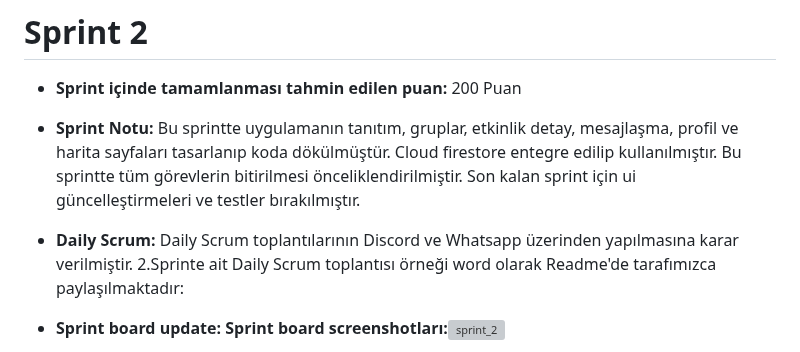
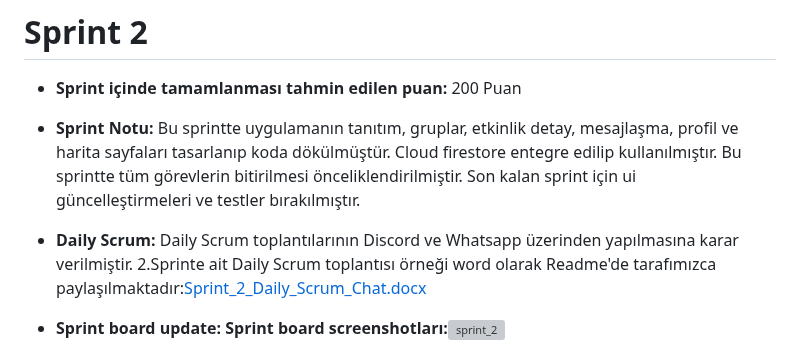
Before and after one commit to aysekayabay/activist_app, a Markdown page: README.md, the part around the change. Drawn GitHub-style; grey boxes are pictures that could not be loaded.

```diff
--- a/README.md
+++ b/README.md
@@ -71,7 +71,8 @@ Sprint Review Katılımcıları: Ayşe Kayabay, Berkan Yükselgün
 # Sprint 2
 - **Sprint içinde tamamlanması tahmin edilen puan:**  200 Puan
 - **Sprint Notu:** Bu sprintte uygulamanın tanıtım, gruplar, etkinlik detay, mesajlaşma, profil ve harita sayfaları tasarlanıp koda dökülmüştür. Cloud firestore entegre edilip kullanılmıştır. Bu sprintte tüm görevlerin bitirilmesi önceliklendirilmiştir. Son kalan sprint için ui güncelleştirmeleri ve testler bırakılmıştır.
-- **Daily Scrum:** Daily Scrum toplantılarının Discord ve Whatsapp üzerinden yapılmasına karar verilmiştir. 2.Sprinte ait Daily Scrum toplantısı örneği word olarak Readme'de tarafımızca paylaşılmaktadır:
+- **Daily Scrum:** Daily Scrum toplantılarının Discord ve Whatsapp üzerinden yapılmasına karar verilmiştir. 2.Sprinte ait Daily Scrum toplantısı örneği word olarak Readme'de tarafımızca paylaşılmaktadır:[Sprint_2_Daily_Scrum_Chat.docx](https://github.com/aysekayabay/akademi_bootcamp/files/11931645/Sprint_2_Daily_Scrum_Chat.docx)
+
 - **Sprint board update: Sprint board screenshotları:**![sprint_2](https://github.com/aysekayabay/akademi_bootcamp/assets/135243791/9a619228-977c-4570-8a7c-20f12581b27d)
 
 - **Ürün Durumu:** Ekran görüntüleri:
```
